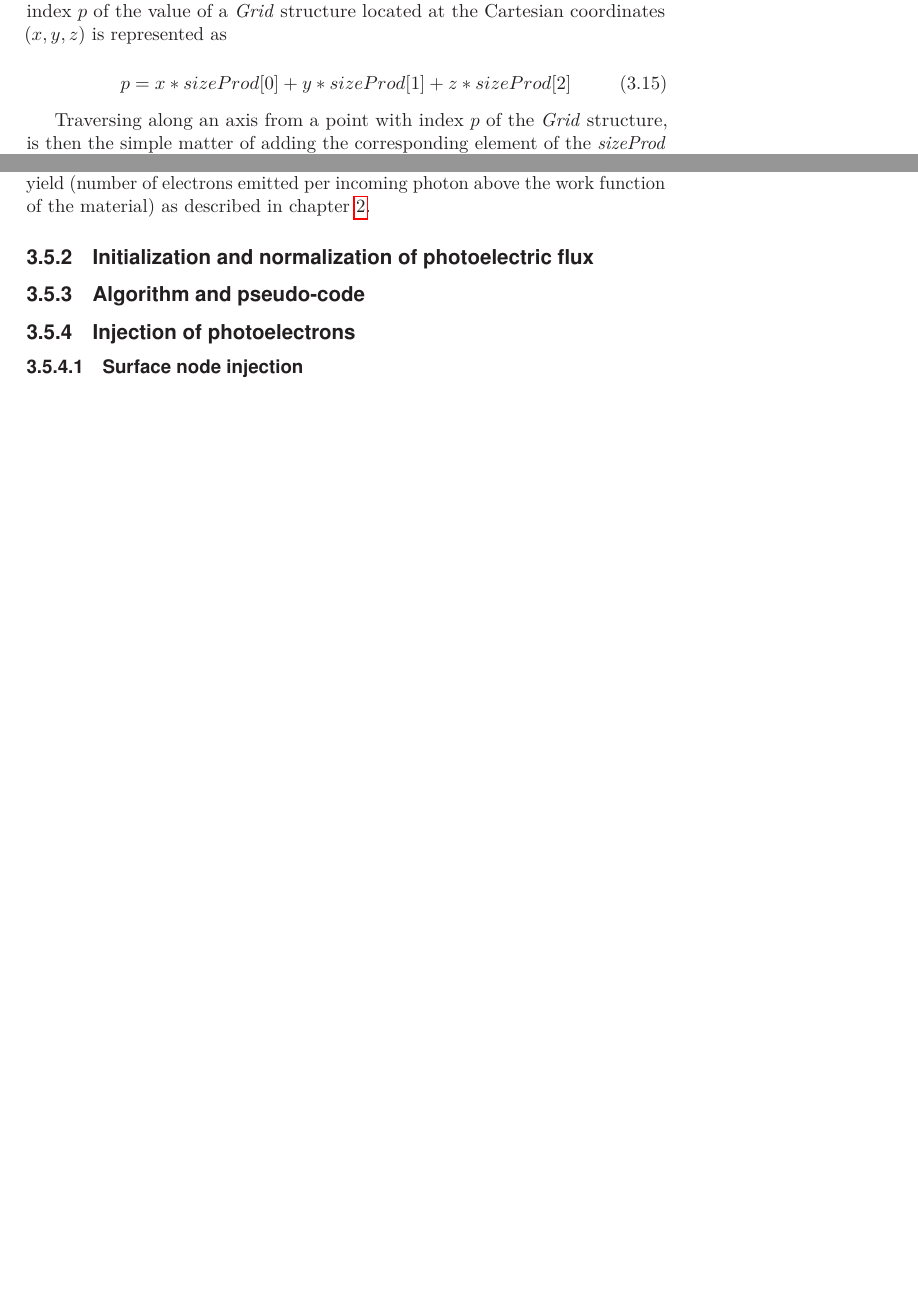
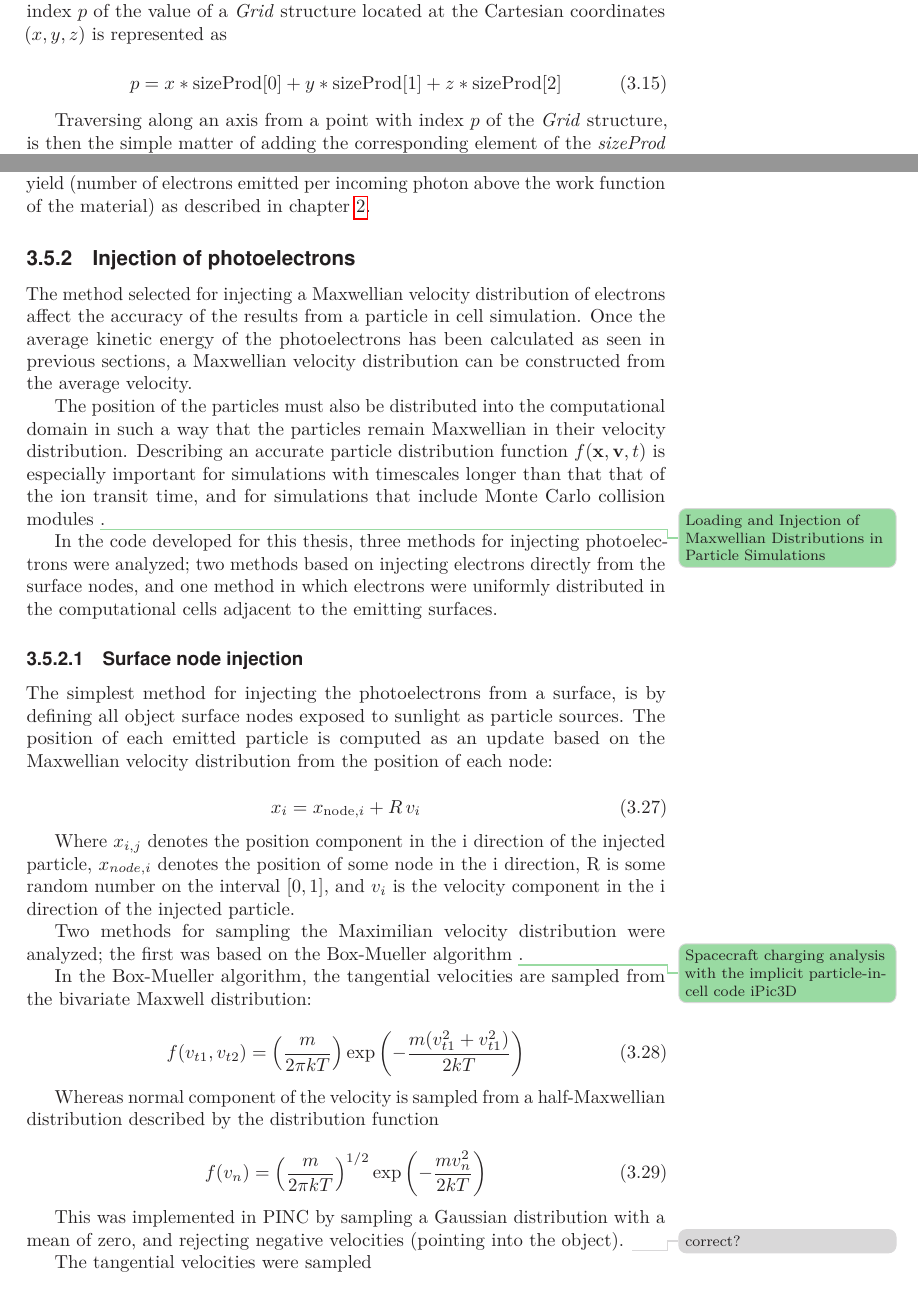
Before and after one commit to trymen/Master-thesis-Trym-Erik-Nielsen, a LaTeX thesis (main.tex, which reads sections/NumericalMethod.tex): two parts of pages 41 and 45 of 58 before the commit and two parts of pages 41 and 45 of 60 after it, joined at a grey line, cut so that both start at the same text, the shorter picture padded with empty space. Compiled offline with pdfLaTeX.

Commit message:
First draft on injection algorithm in Numerical methods chapter

```diff
--- a/sections/NumericalMethod.tex
+++ b/sections/NumericalMethod.tex
@@ -183,7 +183,7 @@ The PINC \textit{Grid} structure is a generalized data structure that stores N-d
 Objects in PINC are thus stored as 1 by N arrays representing scalar fields, where N is the total number of grid points in the computational domain. The \textit{Grid} structure additionally contains a data field called \textit{sizeProd}, that allows for converting between Cartesian grid point coordinates and the index of value in the array: This field is an array that contains the cumulative product of the number of grid points along each axis in the computational domain. Thus, the index $p$ of the value of a \textit{Grid} structure located at the Cartesian coordinates $(x,y,z)$ is represented as
 
 \begin{equation}\label{eq:PINCindex}
-    p = x * sizeProd[0] + y * sizeProd[1] + z * sizeProd[2]
+    p = x * \text{sizeProd}[0] + y * \text{sizeProd}[1] + z * \text{sizeProd}[2]
 \end{equation}
 
 Traversing along an axis from a point with index $p$ of the \textit{Grid} structure, is then the simple matter of adding the corresponding element of the \textit{sizeProd} array to the index $p$. We will make use of this fact, along with equation \ref{eq:PINCindex}, later in this chapter in creating an algorithm for photoemission on the surface of conducting objects.
@@ -294,10 +294,47 @@ Where $A_s$ is the area of the sunlit surface, and $r$ is the radial distance fr
 Computing the photons impinging on the surface per timestep does not however correspond to the amount of photoelectrons emitted by the sunlit surface. To compute the total photoelectron flux, the photon impinging rate must be multiplied by the surface material reflectance, and the photoelectron yield (number of electrons emitted per incoming photon above the work function of the material) as described in chapter \ref{sec:theory}.
 
 
-\subsection{Initialization and normalization of photoelectric flux}
+%\subsection{Initialization and normalization of photoelectric flux}
+\subsection{Injection of photoelectrons}
+The method selected for injecting a Maxwellian velocity distribution of electrons affect the accuracy of the results from a particle in cell simulation. Once the average kinetic energy of the photoelectrons has been calculated as seen in previous sections, a Maxwellian velocity distribution can be constructed from the average velocity.
+
+The position of the particles must also be distributed into the computational domain in such a way that the particles remain Maxwellian in their velocity distribution. Describing an accurate particle distribution function $f(\vb{x}, \vb{v}, t)$ is especially important for simulations with timescales longer than that that of the ion transit time, and for simulations that include Monte Carlo collision modules \insertref{Loading and Injection of Maxwellian Distributions in Particle Simulations}.
+
+In the code developed for this thesis, three methods for injecting photoelectrons were analyzed; two methods based on injecting electrons directly from the surface nodes, and one method in which electrons were uniformly distributed in the computational cells adjacent to the emitting surfaces.
+
+\subsubsection{Surface node injection}
+
+The simplest method for injecting the photoelectrons from a surface, is by defining all object surface nodes exposed to sunlight as particle sources. The position of each emitted particle is computed as an update based on the Maxwellian velocity distribution from the position of each node:
+
+\begin{equation}
+    x_i = x_{\text{node},i} + R \, v_i
+\end{equation}
+
+Where $x_{i,j}$ denotes the position component in the i direction of the injected particle, $x_{node,i}$ denotes the position of some node in the i direction, R is some random number on the interval $[0,1]$, and $v_i$ is the velocity component in the i direction of the injected particle.
+
+Two methods for sampling the Maximilian velocity distribution were analyzed; the first was based on the Box-Mueller algorithm \insertref{Spacecraft charging analysis with the implicit particle-in-cell code iPic3D}.
+
+In the Box-Mueller algorithm, the tangential velocities are sampled from the bivariate Maxwell distribution:
+
+\begin{equation}\label{eq:bivariateMaxell}
+    f(v_{t1}, v_{t2}) = \left(\frac{m}{2 \pi k T}  \right) \exp \left(- \frac{m (v^2_{t1} + v^2_{t1})}{2 k T} \right)
+\end{equation}
+
+Whereas normal component of the velocity is sampled from a half-Maxwellian distribution described by the distribution function
+
+\begin{equation}\label{eq:halfMaxwell}
+    f(v_n) = \left(\frac{m}{2 \pi k T}\right)^{1/2} \exp \left(- \frac{m v^2_n}{2 k T} \right)
+\end{equation}
+
+This was implemented in PINC by sampling a Gaussian distribution with a mean of zero, and rejecting negative velocities (pointing into the object). \todo{correct?}
+
+
+The tangential velocities were sampled
+
+\subsubsection{Filling adjacent cells}
+
+\subsection{Finding object nodes exposed to sunlight}
 
 \subsection{Algorithm and pseudo-code}
 
 
-\subsection{Injection of photoelectrons}
-\subsubsection{Surface node injection}
```
Also changed, not shown: figures/photoemission.PNG (added), sections/NumericalMethod.tex (14 more changed lines).
